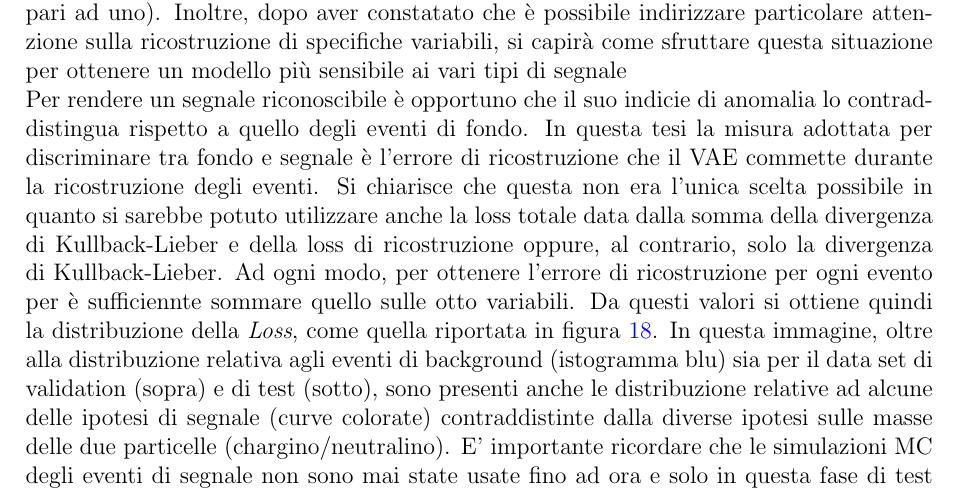
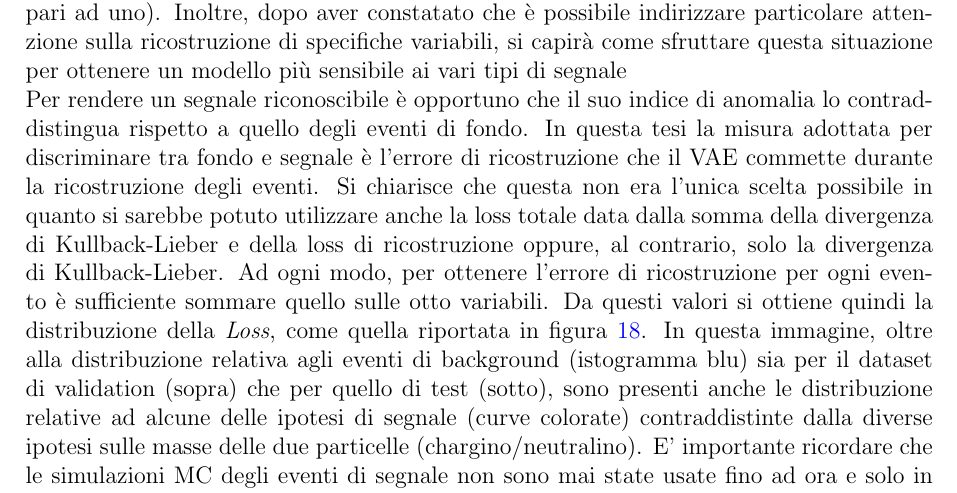
Before and after one commit to robomorelli/vae_bachelor_thesis, a LaTeX thesis (thesis.tex, which reads sections/Capitolo3.tex): part of page 43 of 52, cut so that both start at the same text. Compiled offline with pdfLaTeX.

Commit message:
correzioni risultati

```diff
--- a/sections/Capitolo3.tex
+++ b/sections/Capitolo3.tex
@@ -69,8 +69,8 @@ Come primo passo bisogna capire se, a seguito del processo di addestramento, il
 Dall'osservazione qualitativa della figura~\ref{ricostruzione} emerge che il processo di ricostruzione del VAE risulta piuttosto accurato per tutte le variabili ad eccezione della $\textit{mbb}$. \\
 Tuttavia, come si vedrà più avanti, è possibile correggere questo risultato impostando un peso maggiore per tale variabile (ad esempio un peso pari a due o tre rispetto agli tutti pari ad uno). Inoltre, dopo aver constatato che è possibile indirizzare particolare attenzione sulla ricostruzione di specifiche variabili, si capirà come sfruttare questa situazione per ottenere un modello più sensibile ai vari tipi di segnale\\
 %Nel complesso si può comunque affermare che il processo di addestramento del VAE ha avuto successo e che quindi è in grado di ricostruire gli eventi di background in maniera piuttosto accurata. \\
-Per rendere un segnale riconoscibile è opportuno che il suo indicie di anomalia lo contraddistingua rispetto a quello degli eventi di fondo. In questa tesi la misura adottata per discriminare tra fondo e segnale è l'errore di ricostruzione che il VAE commette durante la ricostruzione degli eventi. Si chiarisce che questa non era l'unica scelta possibile in quanto si sarebbe potuto utilizzare anche la loss totale data dalla somma della divergenza di Kullback-Lieber e della loss di ricostruzione oppure, al contrario, solo la divergenza di Kullback-Lieber.
-Ad ogni modo, per ottenere l'errore di ricostruzione per ogni evento per è sufficiennte sommare quello  sulle otto variabili. Da questi valori si ottiene quindi la distribuzione della $\textit{Loss}$, come quella riportata in figura \ref{distribuzione_loss}. In questa immagine, oltre alla distribuzione relativa agli eventi di background (istogramma blu) sia per il data set di validation (sopra) e di test (sotto), sono presenti anche le distribuzione relative ad alcune delle ipotesi di segnale (curve colorate) contraddistinte dalla diverse ipotesi sulle masse delle due particelle (chargino/neutralino). E' importante ricordare che le simulazioni MC degli eventi di segnale non sono mai state usate fino ad ora e solo in questa fase di test vengono date in input al modello. \\
+Per rendere un segnale riconoscibile è opportuno che il suo indice di anomalia lo contraddistingua rispetto a quello degli eventi di fondo. In questa tesi la misura adottata per discriminare tra fondo e segnale è l'errore di ricostruzione che il VAE commette durante la ricostruzione degli eventi. Si chiarisce che questa non era l'unica scelta possibile in quanto si sarebbe potuto utilizzare anche la loss totale data dalla somma della divergenza di Kullback-Lieber e della loss di ricostruzione oppure, al contrario, solo la divergenza di Kullback-Lieber.
+Ad ogni modo, per ottenere l'errore di ricostruzione per ogni evento è sufficiente sommare quello sulle otto variabili. Da questi valori si ottiene quindi la distribuzione della $\textit{Loss}$, come quella riportata in figura \ref{distribuzione_loss}. In questa immagine, oltre alla distribuzione relativa agli eventi di background (istogramma blu) sia per il dataset di validation (sopra) che per quello di test (sotto), sono presenti anche le distribuzione relative ad alcune delle ipotesi di segnale (curve colorate) contraddistinte dalla diverse ipotesi sulle masse delle due particelle (chargino/neutralino). E' importante ricordare che le simulazioni MC degli eventi di segnale non sono mai state usate fino ad ora e solo in questa fase di test vengono date in input al modello. \\
 L'obiettivo è quello di ottenere una distribuzione della Loss con un picco verso valori bassi dell'errore di ricostruzione per gli eventi di background, infatti una situazione ideale prevede una distribuzione degli errori per gli eventi di background concentrata su valori della Loss inferiori rispetto alle analoghe distribuzioni relative agli eventi di segnale; in questo modo infatti la selezione del segnale risulta facilitata e il rapporto segnale/background aumenta.
 \begin{figure}[h!]
 	\centering
```
Also changed, not shown: thesis.pdf.
